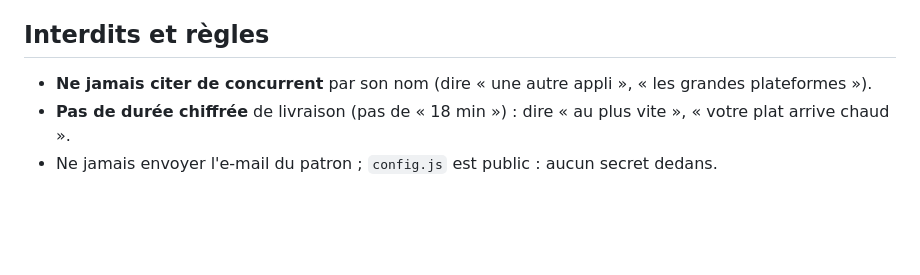
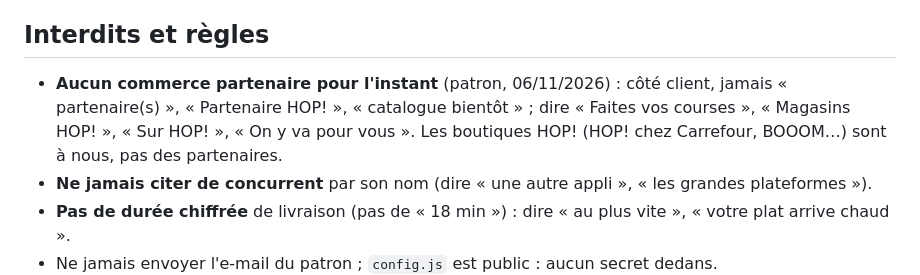
Before and after one commit to bellaichewilliam-svg/Agenda-contr-le-, a Markdown page: CLAUDE.md, the part around the change. Drawn GitHub-style; blank space fills up the shorter version.

Commit message:
Consigne : aucun « partenaire » côté client tant qu'il n'y en a pas
Co-Authored-By: Claude Opus 5.5 <noreply@anthropic.com>
Claude-Session: https://claude.ai/code/session_01HjyNE8jb2CVL8HhFoocmFa

```diff
--- a/CLAUDE.md
+++ b/CLAUDE.md
@@ -32,6 +32,7 @@ Quand le patron dit **« mets Hoppy »** (dans une vidéo, une image, un post, u
 - **Panier** : gardé 7 jours, visible du patron (onglet 🛒 Paniers, relance WhatsApp). Commerce sans paiement en ligne ou panier vide : guider « 1. commandez au commerce · 2. revenez sur HOP! pour la livraison ».
 
 ## Interdits et règles
+- **Aucun commerce partenaire pour l'instant** (patron, 06/11/2026) : côté client, jamais « partenaire(s) », « Partenaire HOP! », « catalogue bientôt » ; dire « Faites vos courses », « Magasins HOP! », « Sur HOP! », « On y va pour vous ». Les boutiques HOP! (HOP! chez Carrefour, BOOOM…) sont à nous, pas des partenaires.
 - **Ne jamais citer de concurrent** par son nom (dire « une autre appli », « les grandes plateformes »).
 - **Pas de durée chiffrée** de livraison (pas de « 18 min ») : dire « au plus vite », « votre plat arrive chaud ».
 - Ne jamais envoyer l'e-mail du patron ; `config.js` est public : aucun secret dedans.
```
